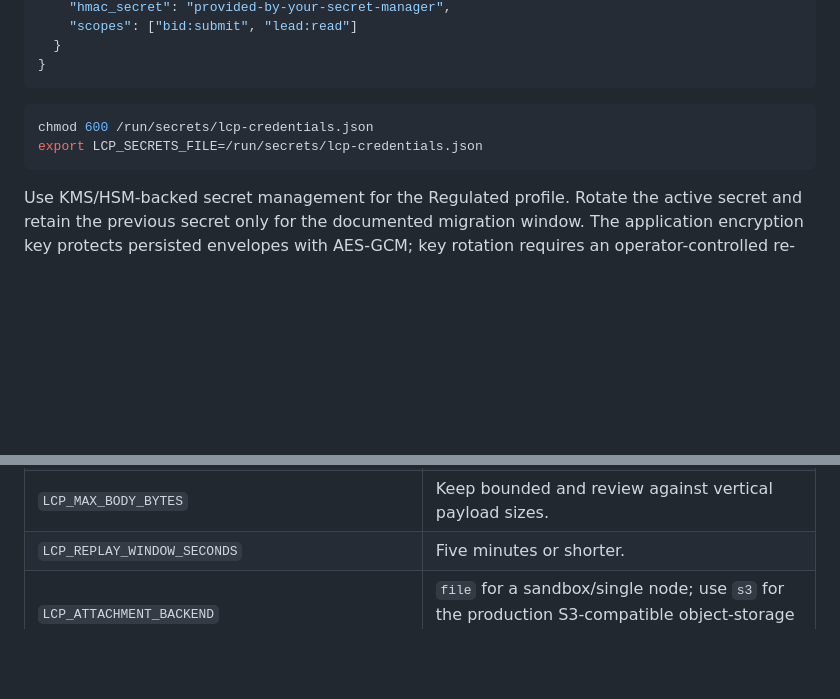
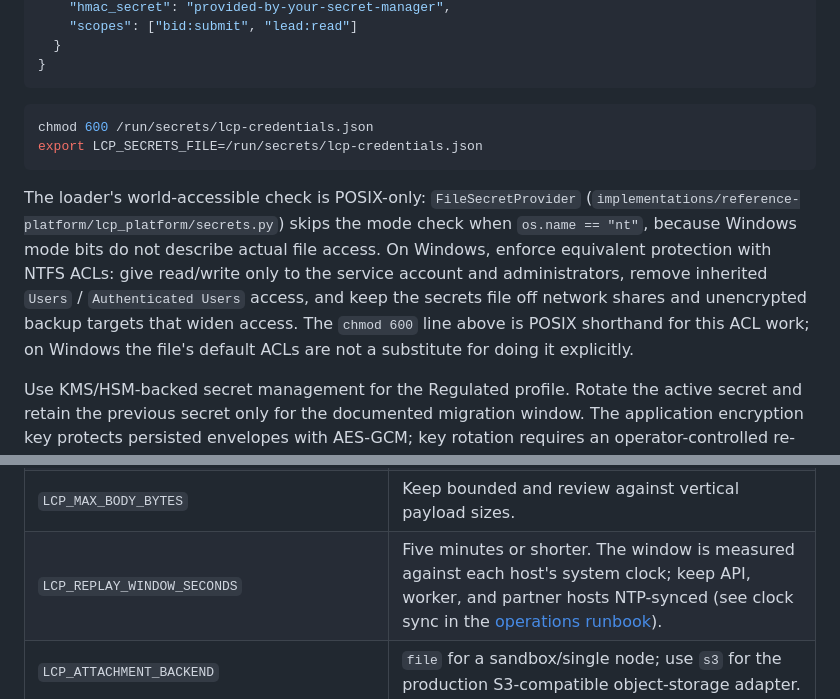
Before and after one commit to SpearSystems/LCP, a Markdown page: docs/DEPLOYMENT.md, 2 parts joined by grey strips. GitHub-like rendering; blank space fills up the shorter version.

````diff
--- a/docs/DEPLOYMENT.md
+++ b/docs/DEPLOYMENT.md
@@ -93,6 +93,16 @@ chmod 600 /run/secrets/lcp-credentials.json
 export LCP_SECRETS_FILE=/run/secrets/lcp-credentials.json
 ```
 
+The loader's world-accessible check is POSIX-only: `FileSecretProvider`
+(`implementations/reference-platform/lcp_platform/secrets.py`) skips the mode
+check when `os.name == "nt"`, because Windows mode bits do not describe
+actual file access. On Windows, enforce equivalent protection with NTFS
+ACLs: give read/write only to the service account and administrators, remove
+inherited `Users` / `Authenticated Users` access, and keep the secrets file
+off network shares and unencrypted backup targets that widen access. The
+`chmod 600` line above is POSIX shorthand for this ACL work; on Windows the
+file's default ACLs are not a substitute for doing it explicitly.
+
 Use KMS/HSM-backed secret management for the Regulated profile. Rotate the
 active secret and retain the previous secret only for the documented migration
 window. The application encryption key protects persisted envelopes with
@@ -114,7 +124,7 @@ Important settings include:
 | `LCP_WEBHOOK_HOST_ALLOWLIST` | Prefer an explicit buyer egress allowlist. |
 | `LCP_RATE_LIMIT_PER_MINUTE` | Set per traffic class and enforce edge quotas too. |
 | `LCP_MAX_BODY_BYTES` | Keep bounded and review against vertical payload sizes. |
-| `LCP_REPLAY_WINDOW_SECONDS` | Five minutes or shorter. |
+| `LCP_REPLAY_WINDOW_SECONDS` | Five minutes or shorter. The window is measured against each host's system clock; keep API, worker, and partner hosts NTP-synced (see clock sync in the [operations runbook](OPERATIONS.md)). |
 | `LCP_ATTACHMENT_BACKEND` | `file` for a sandbox/single node; use `s3` for the production S3-compatible object-storage adapter. |
 | `LCP_ATTACHMENT_DIRECTORY` | Used by the reference file backend only; keep it on residency-controlled encrypted storage. |
 | `LCP_MAX_ATTACHMENT_BYTES` | Bound according to malware scanning, storage, and buyer requirements. |
````
Also changed, not shown: docs/OPERATIONS.md (+29 -0 lines), docs/V1.1-ROADMAP.md (+7 -3 lines).
